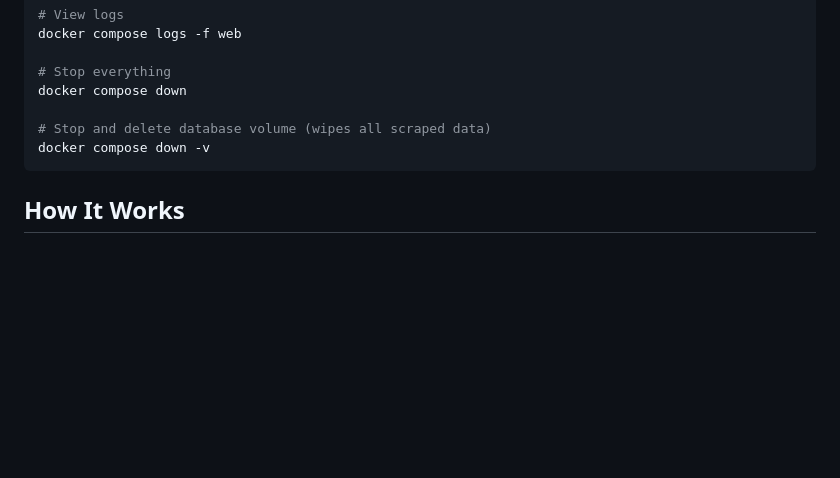
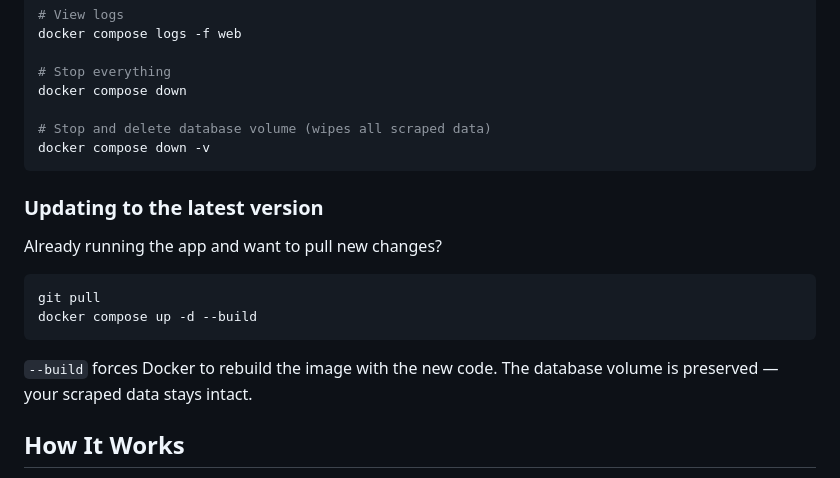
Before and after one commit to NazarKulyk6/AI_nju_tool, a Markdown page: README.md, the part around the change. Rendered like a GitHub page; blank space fills up the shorter version.

Commit message:
docs: update README with instructions for pulling new changes and rebuilding Docker images

````diff
--- a/README.md
+++ b/README.md
@@ -113,6 +113,17 @@ docker compose down
 docker compose down -v
 ```
 
+### Updating to the latest version
+
+Already running the app and want to pull new changes?
+
+```bash
+git pull
+docker compose up -d --build
+```
+
+`--build` forces Docker to rebuild the image with the new code. The database volume is preserved — your scraped data stays intact.
+
 ## How It Works
 
 For a detailed step-by-step explanation of the scraping process, query generation, stages, and storage rules see **[HOW_IT_WORKS.md](./HOW_IT_WORKS.md)**.
````
